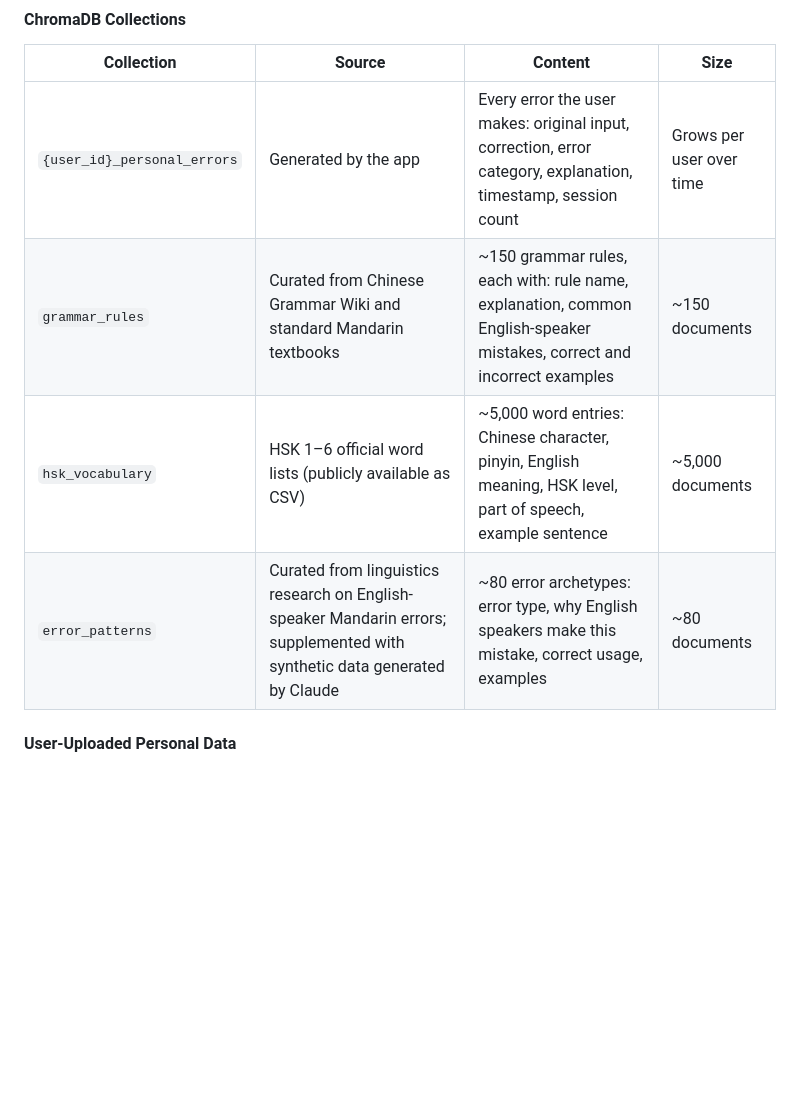
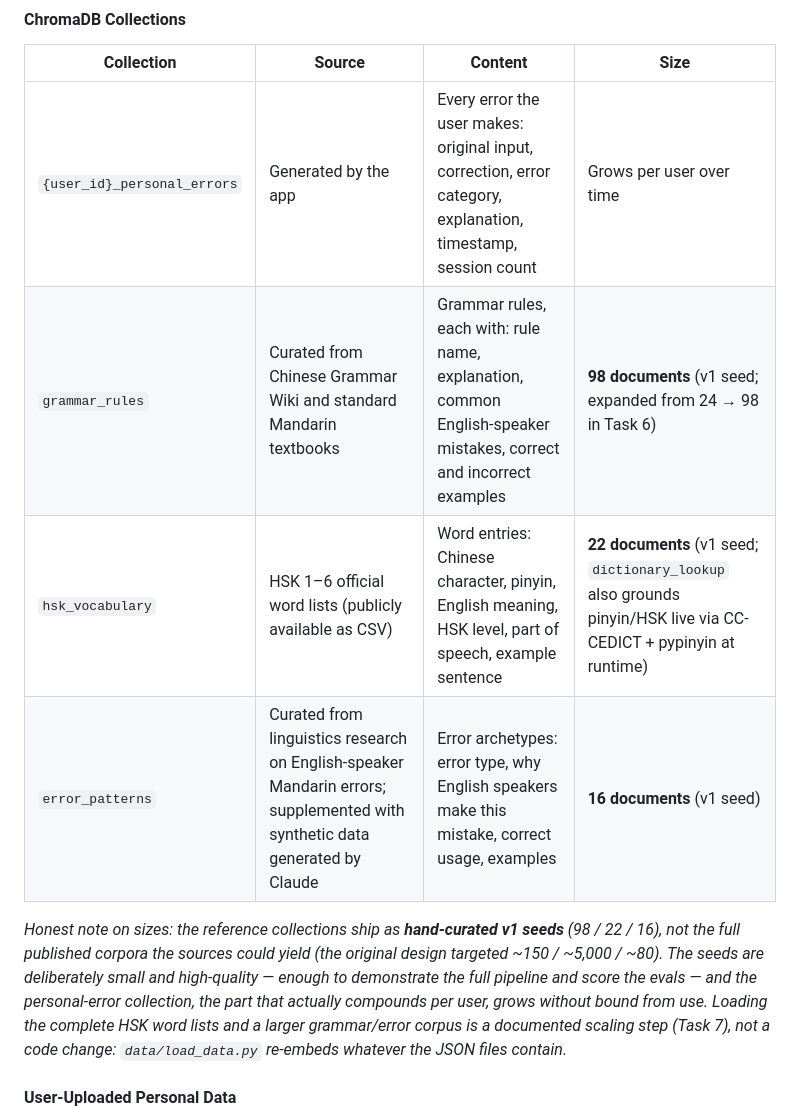
Before and after one commit to reubenfrith/mandarin-coach, a Markdown page: README.md, the part around the change. GitHub-like rendering; blank space fills up the shorter version.

Commit message:
Correct Task 3 data-table sizes to actual v1 seed counts
The table claimed ~150 / ~5,000 / ~80 documents; the shipped reference corpus is
98 / 22 / 16. Update to actual counts with an honest note that these are curated
v1 seeds (not the full published corpora), that dictionary_lookup grounds pinyin/
HSK live at runtime, and that loading the full lists is a Task 7 scaling step.

Co-Authored-By: Claude Opus 4.8 (1M context) <noreply@anthropic.com>

```diff
--- a/README.md
+++ b/README.md
@@ -490,9 +490,11 @@ The application draws on four data sources loaded into ChromaDB, plus two extern
 | Collection | Source | Content | Size |
 |---|---|---|---|
 | `{user_id}_personal_errors` | Generated by the app | Every error the user makes: original input, correction, error category, explanation, timestamp, session count | Grows per user over time |
-| `grammar_rules` | Curated from Chinese Grammar Wiki and standard Mandarin textbooks | ~150 grammar rules, each with: rule name, explanation, common English-speaker mistakes, correct and incorrect examples | ~150 documents |
-| `hsk_vocabulary` | HSK 1–6 official word lists (publicly available as CSV) | ~5,000 word entries: Chinese character, pinyin, English meaning, HSK level, part of speech, example sentence | ~5,000 documents |
-| `error_patterns` | Curated from linguistics research on English-speaker Mandarin errors; supplemented with synthetic data generated by Claude | ~80 error archetypes: error type, why English speakers make this mistake, correct usage, examples | ~80 documents |
+| `grammar_rules` | Curated from Chinese Grammar Wiki and standard Mandarin textbooks | Grammar rules, each with: rule name, explanation, common English-speaker mistakes, correct and incorrect examples | **98 documents** (v1 seed; expanded from 24 → 98 in Task 6) |
+| `hsk_vocabulary` | HSK 1–6 official word lists (publicly available as CSV) | Word entries: Chinese character, pinyin, English meaning, HSK level, part of speech, example sentence | **22 documents** (v1 seed; `dictionary_lookup` also grounds pinyin/HSK live via CC-CEDICT + pypinyin at runtime) |
+| `error_patterns` | Curated from linguistics research on English-speaker Mandarin errors; supplemented with synthetic data generated by Claude | Error archetypes: error type, why English speakers make this mistake, correct usage, examples | **16 documents** (v1 seed) |
+
+*Honest note on sizes: the reference collections ship as **hand-curated v1 seeds** (98 / 22 / 16), not the full published corpora the sources could yield (the original design targeted ~150 / ~5,000 / ~80). The seeds are deliberately small and high-quality — enough to demonstrate the full pipeline and score the evals — and the personal-error collection, the part that actually compounds per user, grows without bound from use. Loading the complete HSK word lists and a larger grammar/error corpus is a documented scaling step (Task 7), not a code change: `data/load_data.py` re-embeds whatever the JSON files contain.*
 
 #### User-Uploaded Personal Data
 
```
